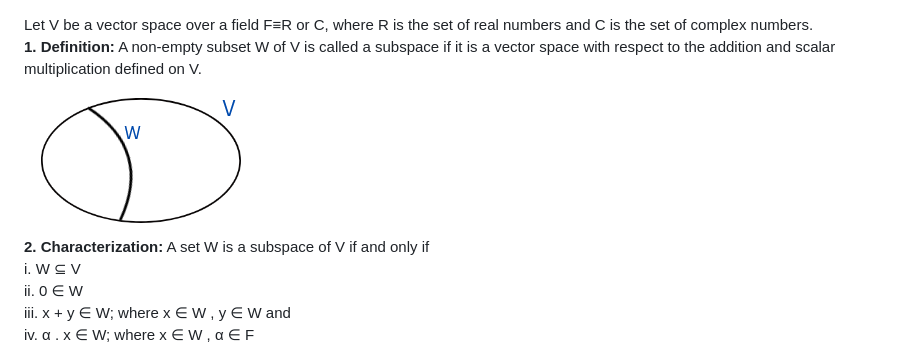
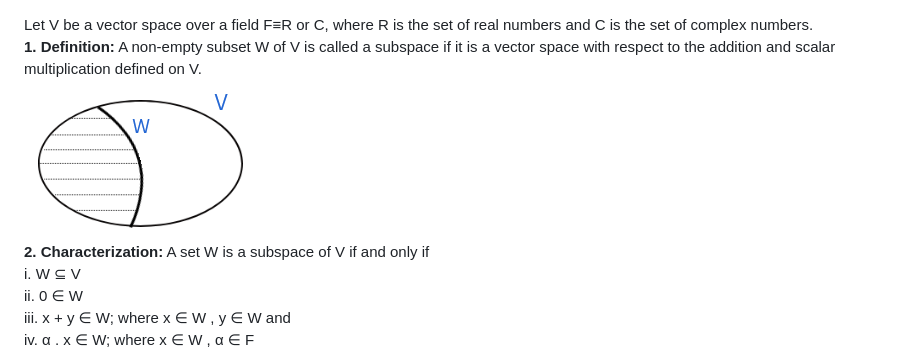
Before and after one commit to virtual-labs/exp-subspace-vector-dei, a Markdown page: experiment/theory.md, the part around the change. GitHub-like rendering.

```diff
--- a/experiment/theory.md
+++ b/experiment/theory.md
@@ -1,6 +1,6 @@
 Let V be a vector space over a field F≡R or C, where R is the set of real numbers and C is the set of complex numbers.<br>
 **1. Definition:** A non-empty subset W of V is called a subspace if it is a vector space with respect to the addition and scalar multiplication defined on V.<br>
-![Definition](images/exp2newimage1.PNG "Definition")<br>
+![Definition](images/exp2newimage1.1.PNG "Definition")<br>
 **2. Characterization:** A set W is a subspace of V if and only if <br>
   i.   W ⊆ V <br>
   ii.  0 ∈ W <br>
```
